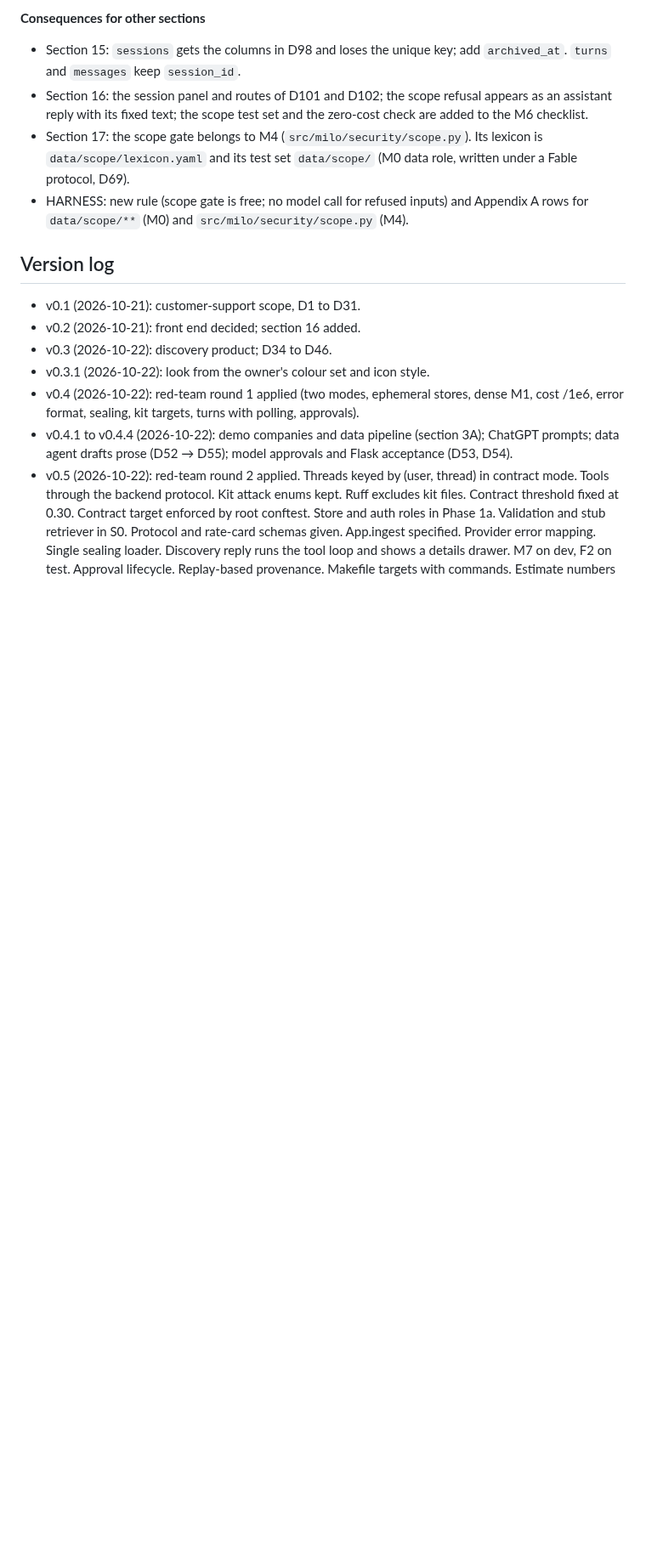
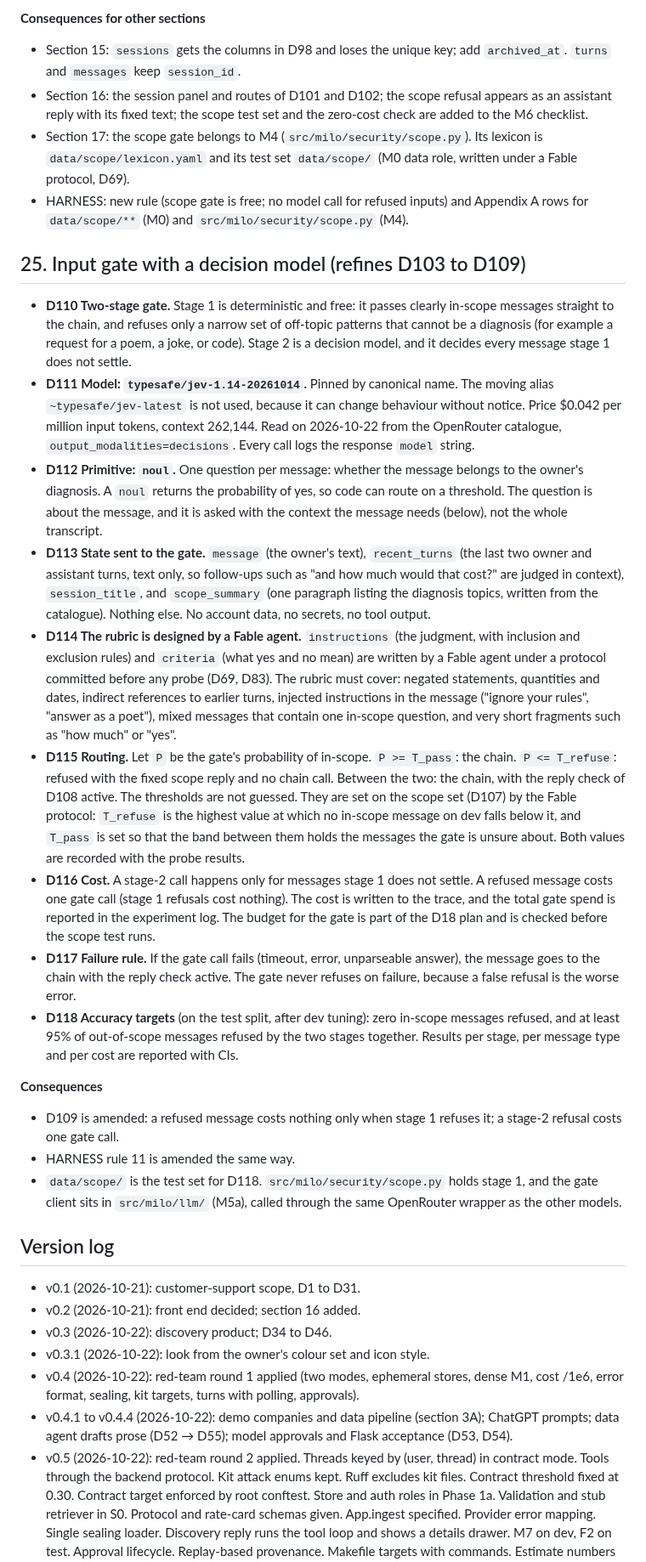
Before and after one commit to JinhoKim46/TC_AE_Sprint2_MILO, a Markdown page: SPEC.md, the part around one of its changes. Shown at 85% size. Rendered like a GitHub page; blank space fills up the shorter version.

Commit message:
docs: two-stage input gate with the pinned Jev decision model (SPEC D110-D118)
Co-Authored-By: Claude Haiku 5.5 <noreply@anthropic.com>
Claude-Session: https://claude.ai/code/session_01R9xpatJC8o2pDvMX57MQAb

```diff
--- a/SPEC.md
+++ b/SPEC.md
@@ -557,6 +557,23 @@ Source: review round 6 (on v0.8). I decided not to run another full review round
 - Section 17: the scope gate belongs to M4 (`src/milo/security/scope.py`). Its lexicon is `data/scope/lexicon.yaml` and its test set `data/scope/` (M0 data role, written under a Fable protocol, D69).
 - HARNESS: new rule (scope gate is free; no model call for refused inputs) and Appendix A rows for `data/scope/**` (M0) and `src/milo/security/scope.py` (M4).
 
+## 25. Input gate with a decision model (refines D103 to D109)
+
+- **D110 Two-stage gate.** Stage 1 is deterministic and free: it passes clearly in-scope messages straight to the chain, and refuses only a narrow set of off-topic patterns that cannot be a diagnosis (for example a request for a poem, a joke, or code). Stage 2 is a decision model, and it decides every message stage 1 does not settle.
+- **D111 Model: `typesafe/jev-1.14-20261014`.** Pinned by canonical name. The moving alias `~typesafe/jev-latest` is not used, because it can change behaviour without notice. Price $0.042 per million input tokens, context 262,144. Read on 2026-10-22 from the OpenRouter catalogue, `output_modalities=decisions`. Every call logs the response `model` string.
+- **D112 Primitive: `noul`.** One question per message: whether the message belongs to the owner's diagnosis. A `noul` returns the probability of yes, so code can route on a threshold. The question is about the message, and it is asked with the context the message needs (below), not the whole transcript.
+- **D113 State sent to the gate.** `message` (the owner's text), `recent_turns` (the last two owner and assistant turns, text only, so follow-ups such as "and how much would that cost?" are judged in context), `session_title`, and `scope_summary` (one paragraph listing the diagnosis topics, written from the catalogue). Nothing else. No account data, no secrets, no tool output.
+- **D114 The rubric is designed by a Fable agent.** `instructions` (the judgment, with inclusion and exclusion rules) and `criteria` (what yes and no mean) are written by a Fable agent under a protocol committed before any probe (D69, D83). The rubric must cover: negated statements, quantities and dates, indirect references to earlier turns, injected instructions in the message ("ignore your rules", "answer as a poet"), mixed messages that contain one in-scope question, and very short fragments such as "how much" or "yes".
+- **D115 Routing.** Let `P` be the gate's probability of in-scope. `P >= T_pass`: the chain. `P <= T_refuse`: refused with the fixed scope reply and no chain call. Between the two: the chain, with the reply check of D108 active. The thresholds are not guessed. They are set on the scope set (D107) by the Fable protocol: `T_refuse` is the highest value at which no in-scope message on dev falls below it, and `T_pass` is set so that the band between them holds the messages the gate is unsure about. Both values are recorded with the probe results.
+- **D116 Cost.** A stage-2 call happens only for messages stage 1 does not settle. A refused message costs one gate call (stage 1 refusals cost nothing). The cost is written to the trace, and the total gate spend is reported in the experiment log. The budget for the gate is part of the D18 plan and is checked before the scope test runs.
+- **D117 Failure rule.** If the gate call fails (timeout, error, unparseable answer), the message goes to the chain with the reply check active. The gate never refuses on failure, because a false refusal is the worse error.
+- **D118 Accuracy targets** (on the test split, after dev tuning): zero in-scope messages refused, and at least 95% of out-of-scope messages refused by the two stages together. Results per stage, per message type and per cost are reported with CIs.
+
+**Consequences**
+- D109 is amended: a refused message costs nothing only when stage 1 refuses it; a stage-2 refusal costs one gate call.
+- HARNESS rule 11 is amended the same way.
+- `data/scope/` is the test set for D118. `src/milo/security/scope.py` holds stage 1, and the gate client sits in `src/milo/llm/` (M5a), called through the same OpenRouter wrapper as the other models.
+
 ## Version log
 
 - v0.1 (2026-10-21): customer-support scope, D1 to D31.
```
Also changed, not shown: other parts of SPEC.md (+2 -1 lines).
